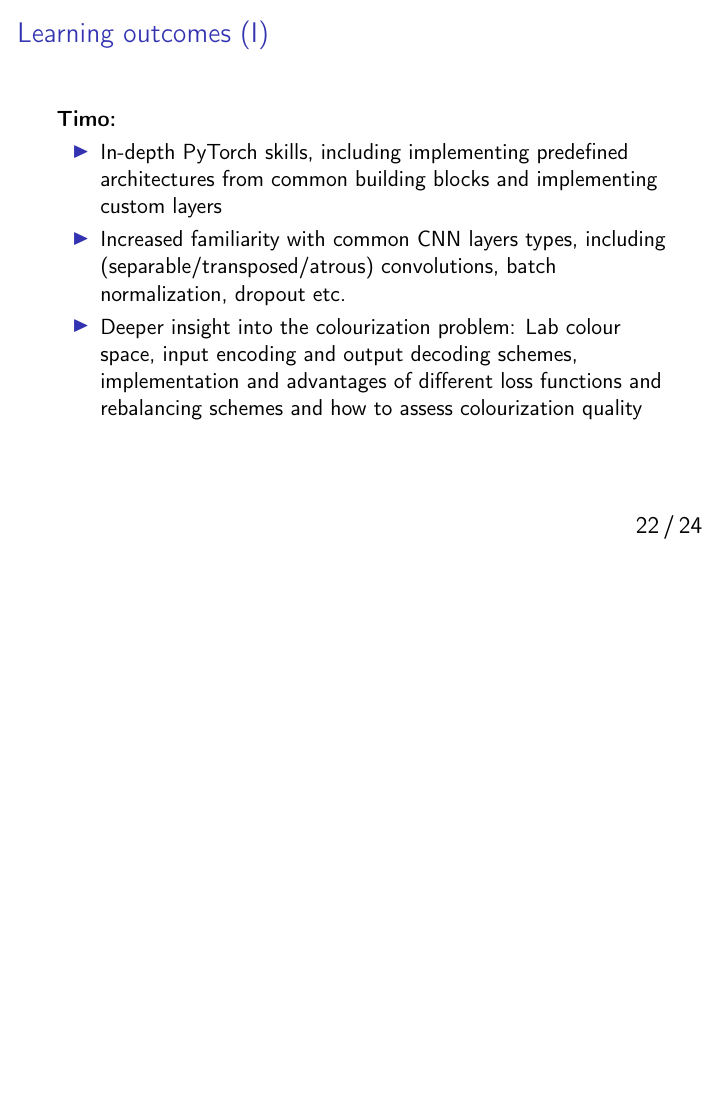
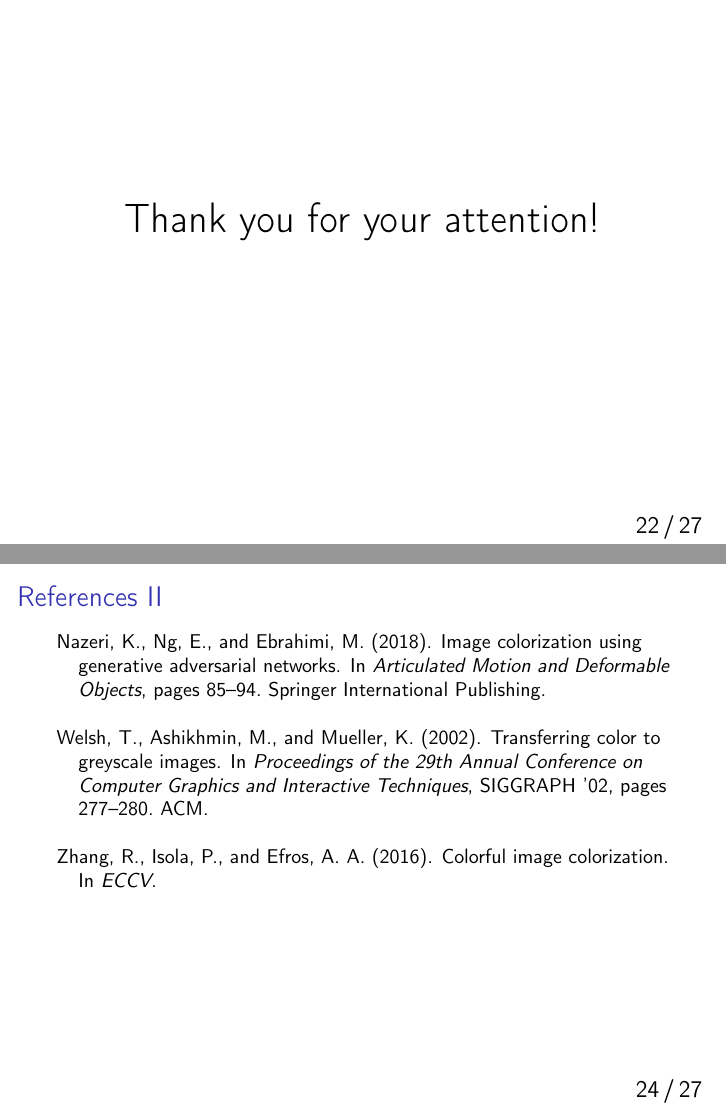
Before and after one commit to Time0o/colorful-colorization, LaTeX slides (report/tex/slides.tex, which reads report/slides.bib): page 23 of 25 before the commit and pages 23 and 25 of 28 after it, the two joined at a grey line, the shorter picture padded with empty space. Compiled offline with pdfLaTeX.

Commit message:
Add citations to slides

```diff
--- /dev/null
+++ b/report/slides.bib
@@ -0,0 +1,15 @@
+@inproceedings{Zhang2016,
+  author    = {Zhang, Richard and Isola, Phillip and Efros, Alexei A},
+  title     = {Colorful Image Colorization},
+  booktitle = {ECCV},
+  year      = {2016},
+}
+
+@inproceedings{Welsh2002,
+  author    = {Welsh, Tomihisa and Ashikhmin, Michael and Mueller, Klaus},
+  title     = {Transferring Color to Greyscale Images},
+  booktitle = {Proceedings of the 29th Annual Conference on Computer Graphics and Interactive Techniques},
+  pages     = {277--280},
+  series    = {SIGGRAPH '02},
+  publisher = {ACM},
+  year      = {2002},
@@ -0,0 +28 @@
+@inproceedings{Larsson2016,
@@ -0,0 +32 @@
+  year      = {2016},
@@ -0,0 +45,7 @@
+@inproceedings{Nazeri2018,
+  author    = {Nazeri, Kamyar and Ng, Eric and Ebrahimi, Mehran},
+  title     = {Image Colorization Using Generative Adversarial Networks},
+  booktitle = {Articulated Motion and Deformable Objects},
+  pages     = {85--94},
+  publisher = {Springer International Publishing},
+  year      = {2018},
--- a/report/tex/slides.tex
+++ b/report/tex/slides.tex
@@ -4,6 +4,7 @@
 \usepackage[T1]{fontenc}
 \usepackage{booktabs}
 \usepackage{bm}
+\usepackage{natbib}
 
 % page numbering
 \setbeamertemplate{footline}[frame number]{}
@@ -15,7 +16,10 @@
 % remove caption prefix
 \setbeamertemplate{caption}{\raggedright\insertcaption\par}
 
-\title{Reproducing \textit{Colorful Image Colorization}}
+% bibliography
+\setlength{\bibsep}{12pt plus 0.3ex}
+
+\title{Reproducing \textit{Colorful Image Colorization} \\ {[\cite{Zhang2016}]}}
 \author{Timo Nicolai \and Álvaro Orgaz Expósito \and Carolina Bianchi}
 
 \begin{document}
@@ -378,6 +382,21 @@
   \end{itemize}
 \end{frame}
 
+% --- END ----------------------------------------------------------------------
+
+\begin{frame}
+  \begin{center}
+    \huge
+    Thank you for your attention!
+  \end{center}
+\end{frame}
+
+\begin{frame}[allowframebreaks,t]{References}
+  \small
+  \bibliographystyle{apalike}
+  \bibliography{slides}
+\end{frame}
+
 % --- LEARNING OUTCOMES --------------------------------------------------------
 
 \begin{frame}{Learning outcomes (I)}
```
Also changed, not shown: report/Makefile, report/slides.bib (39 more changed lines), report/tex/slides.tex (12 more changed lines).
